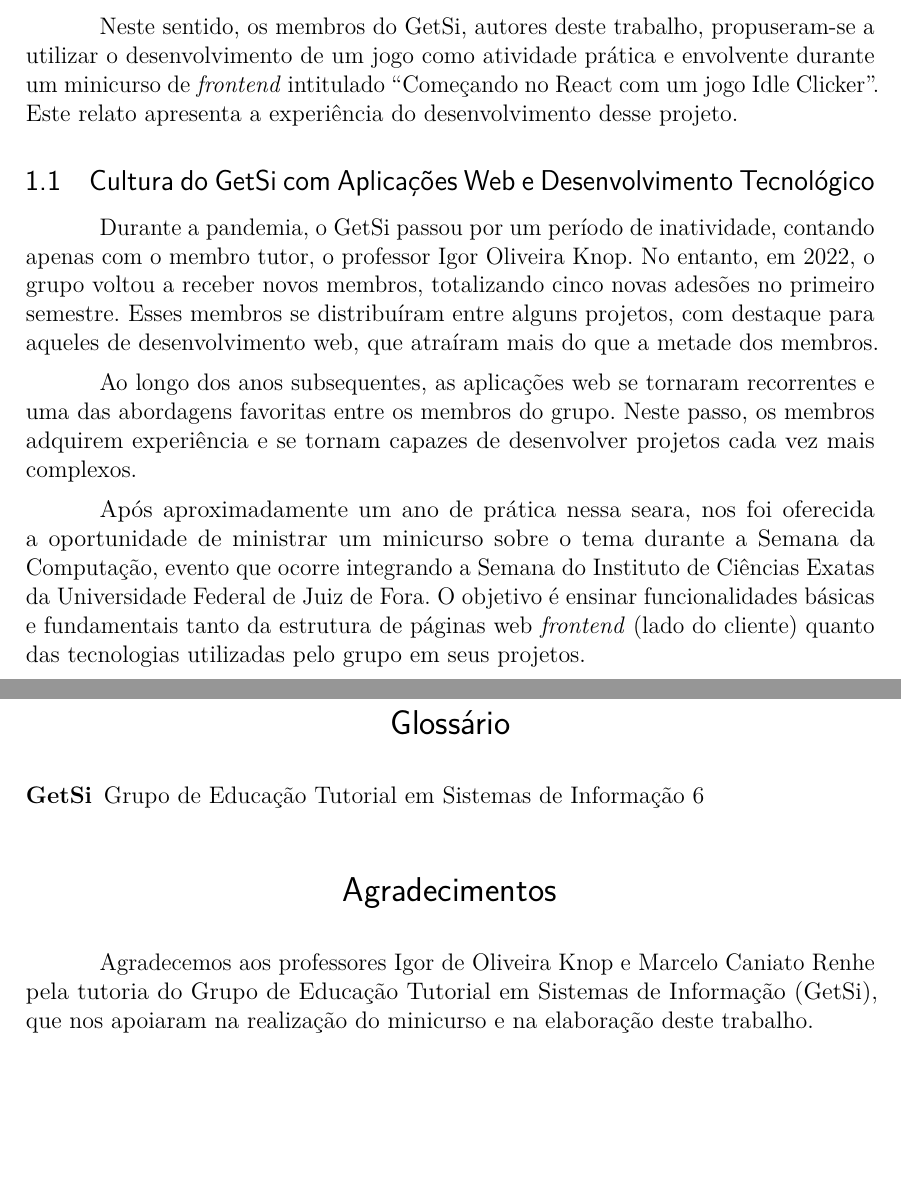
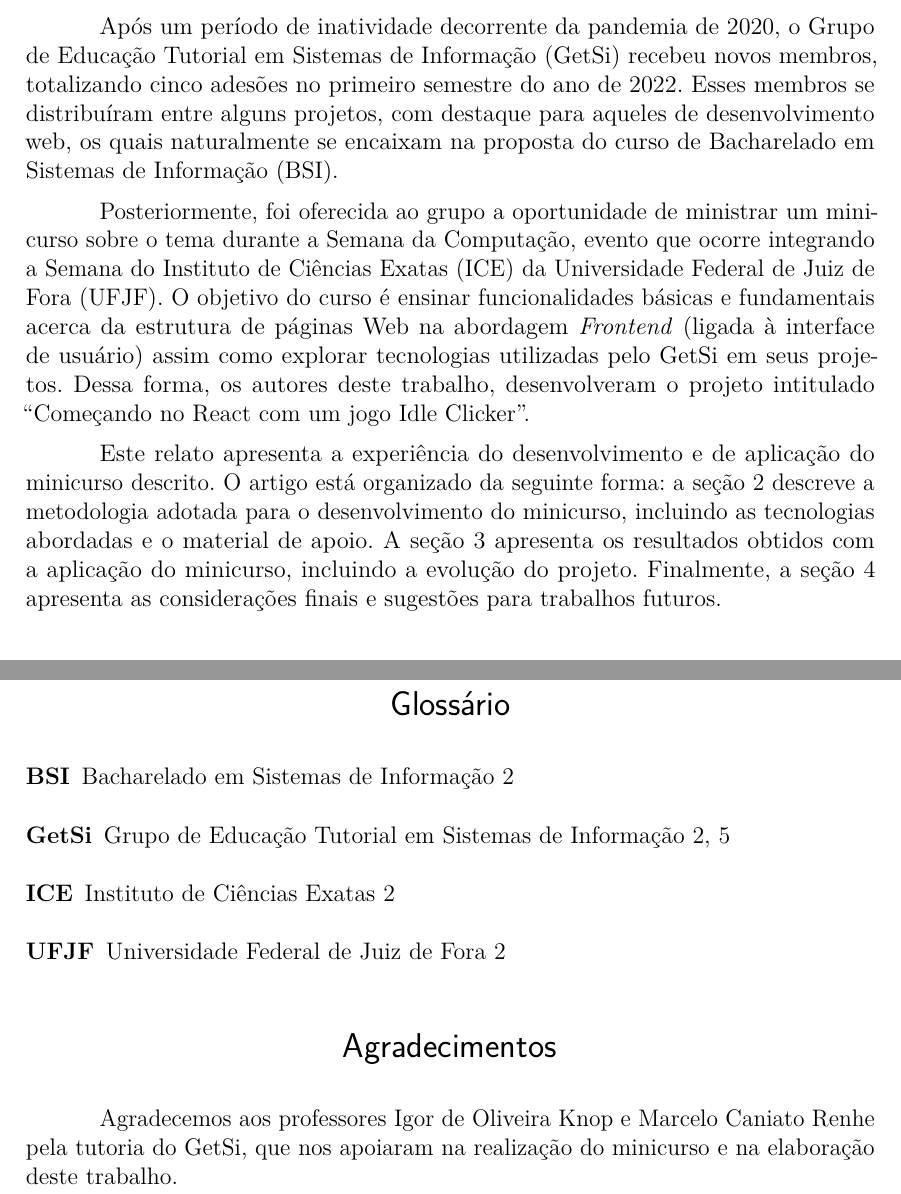
Before and after one commit to TortinhasQuixotescas/minicurso_reidita_resumo_estendido_sudeste_pet_2025, a LaTeX thesis (artigo/cx_raiz.tex, which reads artigo/c0_definicoes.tex, artigo/c0_glossario.tex, artigo/c1_introducao.tex): two parts of pages 2 and 5 of 5, joined at a grey line, cut at the place of the change, the shorter picture padded with empty space. Compiled offline with pdfLaTeX.

Commit message:
Improve Introduction

```diff
--- a/artigo/c0_definicoes.tex
+++ b/artigo/c0_definicoes.tex
@@ -7,13 +7,13 @@
 % -----
 
 % Título principal do trabalho. Parâmetros: título.
-\DefineTitulo{Criando um jogo Idle-Clicker}
+\DefineTitulo{Criando um jogo Idle Clicker}
 
 % Subtítulo do trabalho (opcional). Parâmetros: subtítulo.
 \DefineSubtitulo{Minicurso de Programação Web com React}
 
 % Título principal do trabalho em língua estrangeira (opcional). Parâmetros: título.
-\DefineTituloEstrangeiro{Creating an Idle-Clicker game}
+\DefineTituloEstrangeiro{Creating an Idle Clicker game}
 
 % Subtítulo do trabalho em língua estrangeira (opcional). Parâmetros: subtítulo.
 \DefineSubtituloEstrangeiro{Workshop on Web Programming with React}
--- a/artigo/c0_glossario.tex
+++ b/artigo/c0_glossario.tex
@@ -8,17 +8,23 @@
 % Termos simples
 % -----
 
+\newterm{titulo_do_minicurso}{Começando no React com um jogo Idle Clicker}
+\newterm{pw}{Programação Web}
+\newterm{fe}{\textit{Frontend}}
+
 % -----
 
 % -----
 % Acrônimos, siglas e abreviações
 % -----
 
-\newabbreviation{dcc}{DCC}{Departamento de Ciência da Computação}
+\newabbreviation{ufjf}{UFJF}{Universidade Federal de Juiz de Fora}
 
 \newabbreviation{ice}{ICE}{Instituto de Ciências Exatas}
 
-\newabbreviation{ufjf}{UFJF}{Universidade Federal de Juiz de Fora}
+\newabbreviation{dcc}{DCC}{Departamento de Ciência da Computação}
+
+\newabbreviation{bsi}{BSI}{Bacharelado em Sistemas de Informação}
 
 \newabbreviation{getsi}{GetSi}{Grupo de Educação Tutorial em Sistemas de Informação}
 
--- a/artigo/c1_introducao.tex
+++ b/artigo/c1_introducao.tex
@@ -6,12 +6,16 @@ Desde a antiguidade, os jogos têm acompanhado a evolução da humanidade, se in
 
-Nos últimos anos, com o avanço da tecnologia digital, os jogos passaram a ocupar um espaço ainda mais relevante no campo educacional. A utilização de jogos digitais como recursos pedagógicos tem se expandido rapidamente, oferecendo novas possibilidades para engajar estudantes e facilitar o processo de ensino-aprendizagem \cite{gee2003what}. Diante desse cenário, surge a oportunidade de explorar o potencial educativo dos jogos.
+Com o avanço da tecnologia digital, os jogos passaram a ocupar um espaço ainda mais relevante no campo educacional.
+A utilização de jogos digitais como recursos pedagógicos tem se expandido rapidamente, oferecendo novas possibilidades para engajar estudantes e facilitar o processo de ensino-aprendizagem~\cite{gee2003what}.
+Diante desse cenário, surge a oportunidade de explorar o potencial educativo dos jogos.
 
-Neste sentido, os membros do GetSi, autores deste trabalho, propuseram-se a utilizar o desenvolvimento de um jogo como atividade prática e envolvente durante um minicurso de \textit{frontend} intitulado ``Começando no React com um jogo Idle Clicker''. Este relato apresenta a experiência do desenvolvimento desse projeto.
+Após um período de inatividade decorrente da pandemia de 2020, o \gls{getsi} recebeu novos membros, totalizando cinco adesões no primeiro semestre do ano de 2022.
+Esses membros se distribuíram entre alguns projetos, com destaque para aqueles de desenvolvimento web, os quais naturalmente se encaixam na proposta do curso de \gls{bsi}.
 
-\subsection{Cultura do GetSi com Aplicações Web e Desenvolvimento Tecnológico}
+Posteriormente, foi oferecida ao grupo a oportunidade de ministrar um minicurso sobre o tema durante a Semana da Computação, evento que ocorre integrando a Semana do \gls{ice} da \gls{ufjf}.
+O objetivo do curso é ensinar funcionalidades básicas e fundamentais acerca da estrutura de páginas Web na abordagem \gls{fe} (ligada à interface de usuário) assim como explorar tecnologias utilizadas pelo \gls{getsi} em seus projetos.
+Dessa forma, os autores deste trabalho, desenvolveram o projeto intitulado ``\gls{titulo_do_minicurso}''.
 
-Durante a pandemia, o GetSi passou por um período de inatividade, contando apenas com o membro tutor, o professor Igor Oliveira Knop. No entanto, em 2022, o grupo voltou a receber novos membros, totalizando cinco novas adesões no primeiro semestre. Esses membros se distribuíram entre alguns projetos, com destaque para aqueles de desenvolvimento web, que atraíram mais do que a metade dos membros.
-
-Ao longo dos anos subsequentes, as aplicações web se tornaram recorrentes e uma das abordagens favoritas entre os membros do grupo. Neste passo, os membros adquirem experiência e se tornam capazes de desenvolver projetos cada vez mais complexos.
-
-Após aproximadamente um ano de prática nessa seara, nos foi oferecida a oportunidade de ministrar um minicurso sobre o tema durante a Semana da Computação, evento que ocorre integrando a Semana do Instituto de Ciências Exatas da Universidade Federal de Juiz de Fora. O objetivo é ensinar funcionalidades básicas e fundamentais tanto da estrutura de páginas web \textit{frontend} (lado do cliente) quanto das tecnologias utilizadas pelo grupo em seus projetos.
+Este relato apresenta a experiência do desenvolvimento e de aplicação do minicurso descrito.
+O artigo está organizado da seguinte forma: a \autoref{sec:metodologia} descreve a metodologia adotada para o desenvolvimento do minicurso, incluindo as tecnologias abordadas e o material de apoio.
+A \autoref{sec:resultados} apresenta os resultados obtidos com a aplicação do minicurso, incluindo a evolução do projeto.
+Finalmente, a \autoref{sec:conclusao} apresenta as considerações finais e sugestões para trabalhos futuros.
```
Also changed, not shown: artigo/c1_introducao.tex (4 more changed lines).
